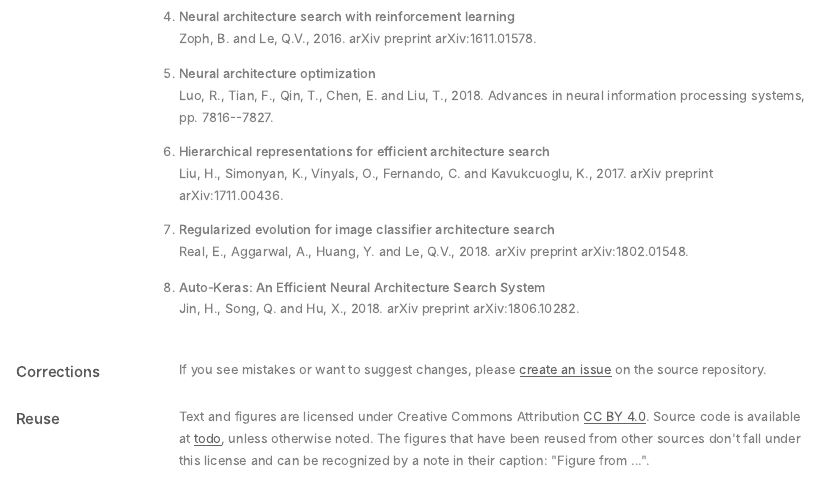
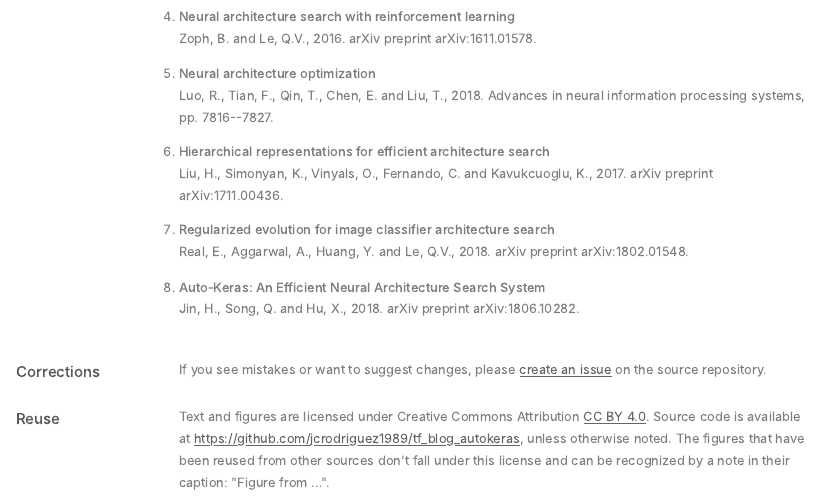
Before and after one commit to jcrodriguez1989/tf_blog_autokeras, an R Markdown document (autokeras.Rmd): the page in a window 1100 px wide, from 7940 px down. The pictures show the output file autokeras.html that the author committed with the source, opened offline; long lines of code are wrapped.

Commit message:
✍  TF for R Auto-Keras blog post, first version

```diff
--- a/autokeras.Rmd
+++ b/autokeras.Rmd
@@ -10,7 +10,7 @@ author:
 bibliography: bibliography.bib
 date: "`r Sys.Date()`"
 creative_commons: CC BY
-repository_url: todo
+repository_url: https://github.com/jcrodriguez1989/tf_blog_autokeras
 categories:
   - AutoML
   - Keras
```
Also changed, not shown: autokeras.html.
